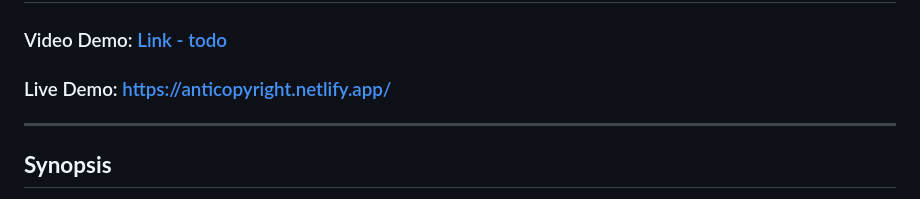
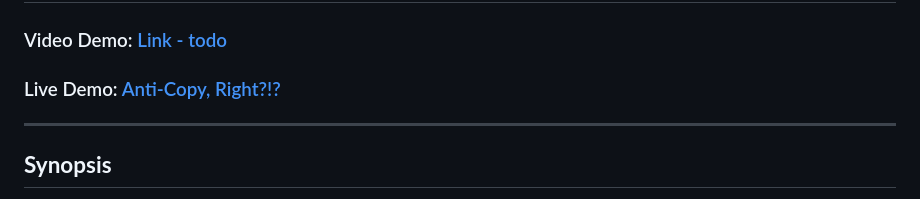
Before and after one commit to o0Drew0o/FP, a Markdown page: README.md, the part around the change. Rendered like a GitHub page.

```diff
--- a/README.md
+++ b/README.md
@@ -1,6 +1,6 @@
 # 🌟 **Plagiarism Checker**
 ### Video Demo: [Link - todo](#)
-### Live Demo: [https://anticopyright.netlify.app/](#)
+### Live Demo: [Anti-Copy, Right?!?](https://anticopyright.netlify.app)
 
 ---
 
```
